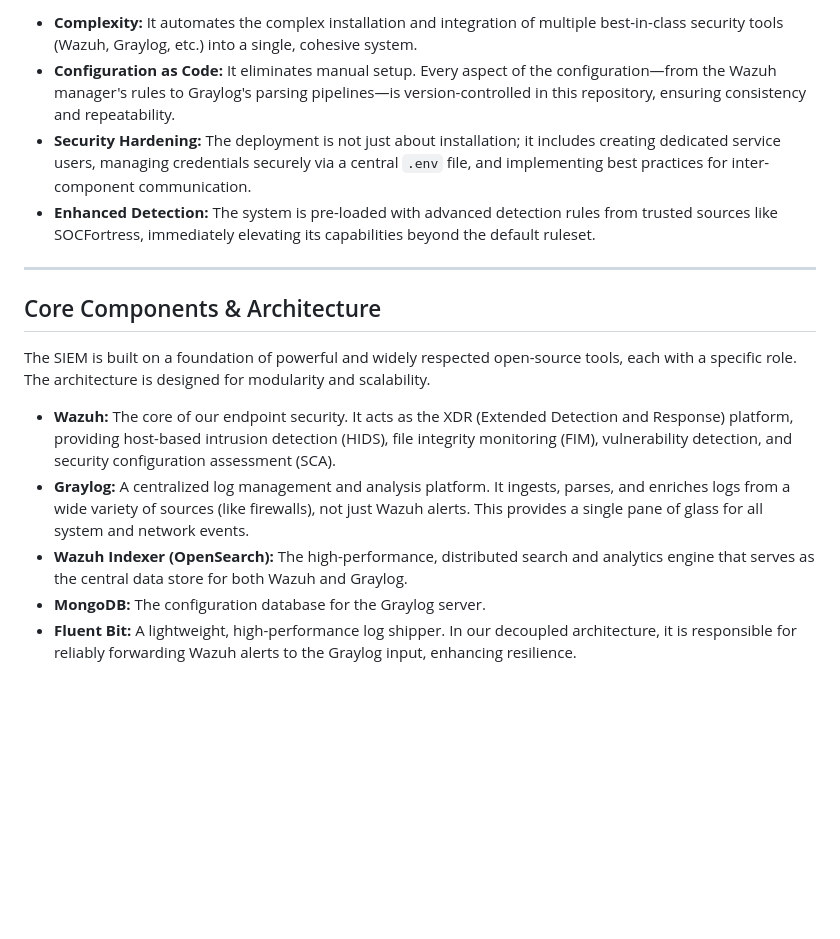
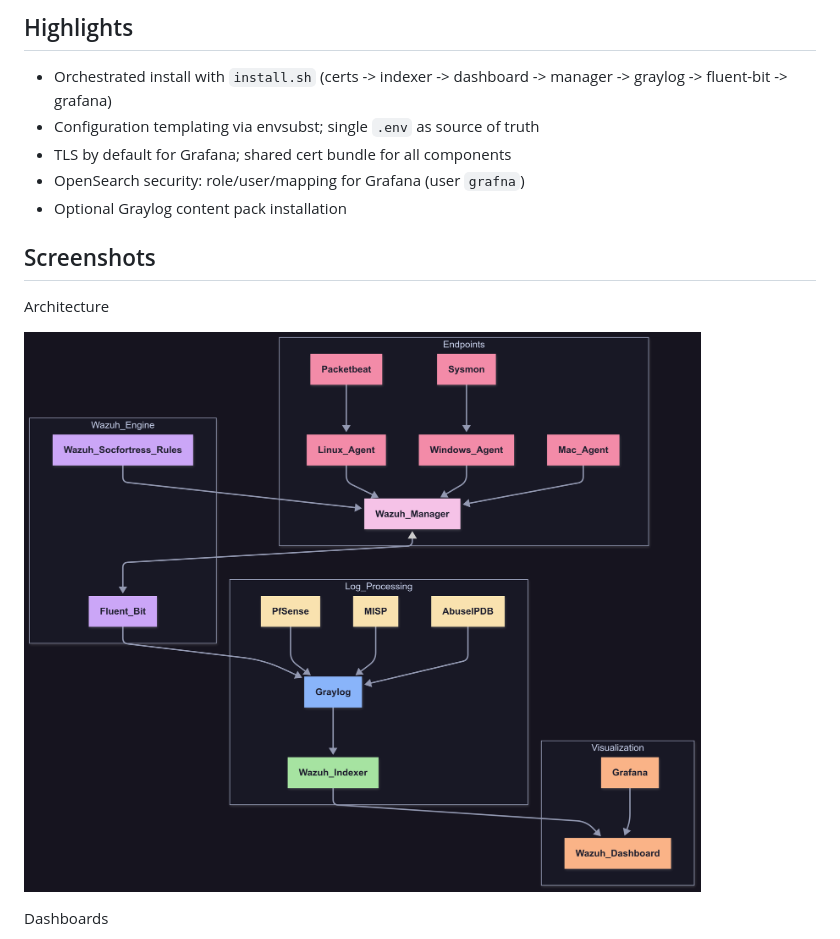
Before and after one commit to MohamedNourDerbeli/SOC-SIEM, a Markdown page: README.md, the part around one of its changes. Drawn GitHub-style; blank space fills up the shorter version.

```diff
--- a/README.md
+++ b/README.md
@@ -16,18 +52,16 @@ This project solves that problem by providing a **fully automated blueprint** fo
 
-*   **Complexity:** It automates the complex installation and integration of multiple best-in-class security tools (Wazuh, Graylog, etc.) into a single, cohesive system.
-*   **Configuration as Code:** It eliminates manual setup. Every aspect of the configuration—from the Wazuh manager's rules to Graylog's parsing pipelines—is version-controlled in this repository, ensuring consistency and repeatability.
-*   **Security Hardening:** The deployment is not just about installation; it includes creating dedicated service users, managing credentials securely via a central `.env` file, and implementing best practices for inter-component communication.
-*   **Enhanced Detection:** The system is pre-loaded with advanced detection rules from trusted sources like SOCFortress, immediately elevating its capabilities beyond the default ruleset.
+## Highlights
+- Orchestrated install with `install.sh` (certs -> indexer -> dashboard -> manager -> graylog -> fluent-bit -> grafana)
+- Configuration templating via envsubst; single `.env` as source of truth
+- TLS by default for Grafana; shared cert bundle for all components
+- OpenSearch security: role/user/mapping for Grafana (user `grafna`)
+- Optional Graylog content pack installation
 
----
+## Screenshots
 
-## Core Components & Architecture
+Architecture
 
-The SIEM is built on a foundation of powerful and widely respected open-source tools, each with a specific role. The architecture is designed for modularity and scalability.
+![SIEM Stack](architecture/SIEM-STACK.png)
 
-*   **Wazuh:** The core of our endpoint security. It acts as the XDR (Extended Detection and Response) platform, providing host-based intrusion detection (HIDS), file integrity monitoring (FIM), vulnerability detection, and security configuration assessment (SCA).
-*   **Graylog:** A centralized log management and analysis platform. It ingests, parses, and enriches logs from a wide variety of sources (like firewalls), not just Wazuh alerts. This provides a single pane of glass for all system and network events.
-*   **Wazuh Indexer (OpenSearch):** The high-performance, distributed search and analytics engine that serves as the central data store for both Wazuh and Graylog.
-*   **MongoDB:** The configuration database for the Graylog server.
-*   **Fluent Bit:** A lightweight, high-performance log shipper. In our decoupled architecture, it is responsible for reliably forwarding Wazuh alerts to the Graylog input, enhancing resilience.
+Dashboards
 
```
Also changed, not shown: other parts of README.md (+54 -42 lines).
